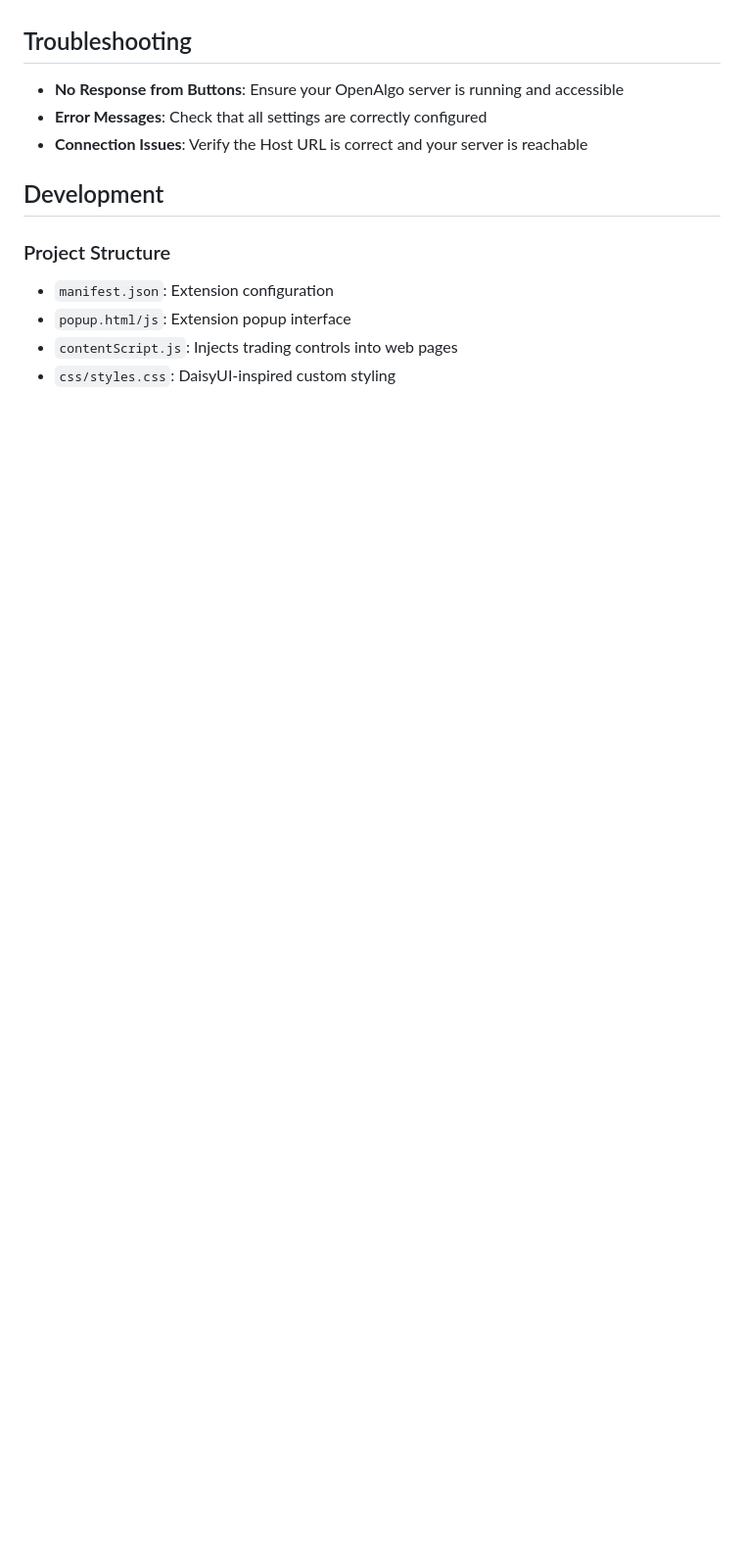
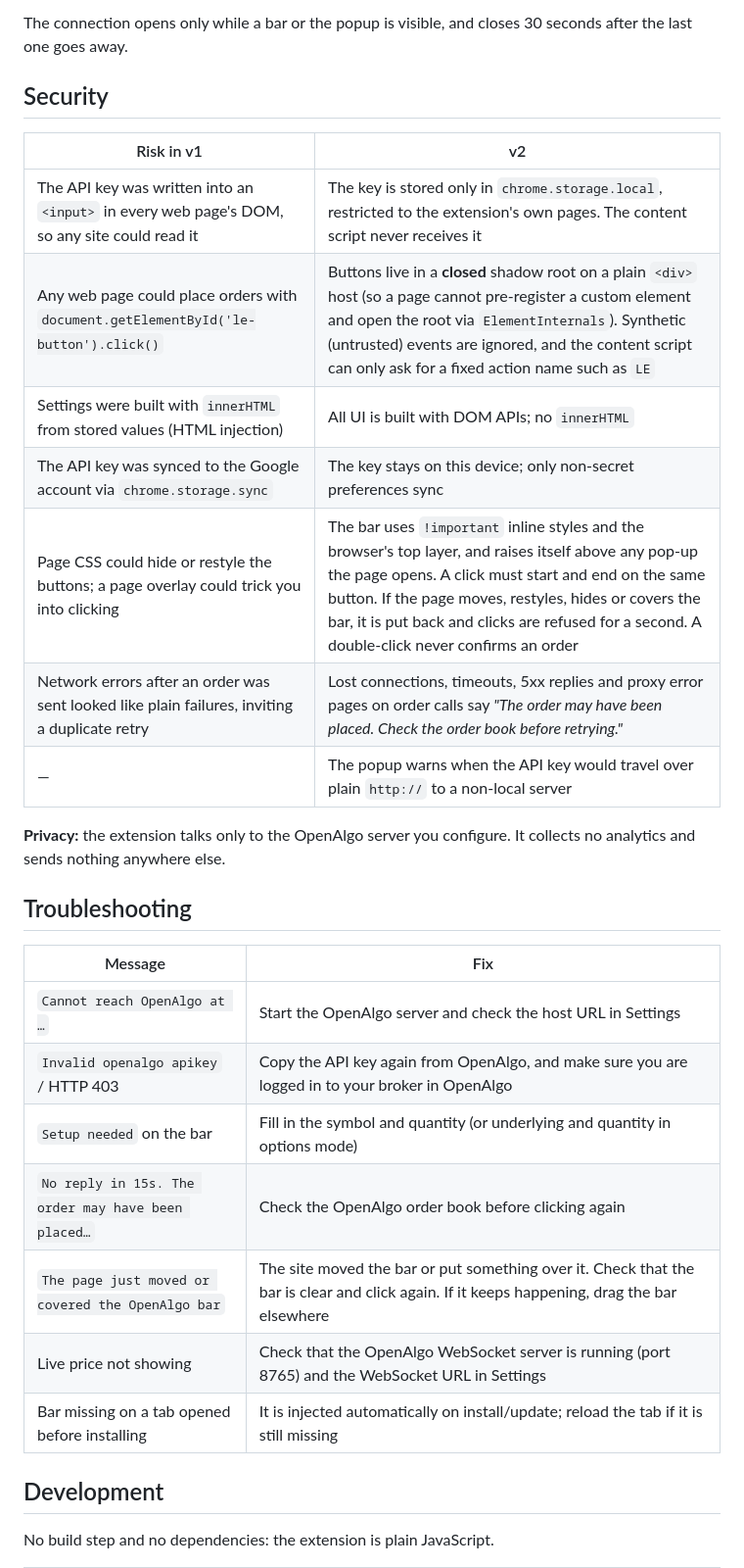
Before and after one commit to marketcalls/openalgo-chrome, a Markdown page: README.md, the part around one of its changes. Shown at 98% size. Drawn GitHub-style; blank space fills up the shorter version.

```diff
--- a/README.md
+++ b/README.md
@@ -62,15 +81,32 @@ Click the vertical dots (⋮) menu to access settings:
+The connection opens only while a bar or the popup is visible, and closes 30 seconds after the last one goes away.
+
+## Security
+
+| Risk in v1 | v2 |
+|---|---|
+| The API key was written into an `<input>` in every web page's DOM, so any site could read it | The key is stored only in `chrome.storage.local`, restricted to the extension's own pages. The content script never receives it |
+| Any web page could place orders with `document.getElementById('le-button').click()` | Buttons live in a **closed** shadow root on a plain `<div>` host (so a page cannot pre-register a custom element and open the root via `ElementInternals`). Synthetic (untrusted) events are ignored, and the content script can only ask for a fixed action name such as `LE` |
+| Settings were built with `innerHTML` from stored values (HTML injection) | All UI is built with DOM APIs; no `innerHTML` |
+| The API key was synced to the Google account via `chrome.storage.sync` | The key stays on this device; only non-secret preferences sync |
+| Page CSS could hide or restyle the buttons; a page overlay could trick you into clicking | The bar uses `!important` inline styles and the browser's top layer, and raises itself above any pop-up the page opens. A click must start and end on the same button. If the page moves, restyles, hides or covers the bar, it is put back and clicks are refused for a second. A double-click never confirms an order |
+| Network errors after an order was sent looked like plain failures, inviting a duplicate retry | Lost connections, timeouts, 5xx replies and proxy error pages on order calls say *"The order may have been placed. Check the order book before retrying."* |
+| — | The popup warns when the API key would travel over plain `http://` to a non-local server |
+
+**Privacy:** the extension talks only to the OpenAlgo server you configure. It collects no analytics and sends nothing anywhere else.
 
 ## Troubleshooting
 
-- **No Response from Buttons**: Ensure your OpenAlgo server is running and accessible
-- **Error Messages**: Check that all settings are correctly configured
-- **Connection Issues**: Verify the Host URL is correct and your server is reachable
+| Message | Fix |
+|---|---|
+| `Cannot reach OpenAlgo at …` | Start the OpenAlgo server and check the host URL in Settings |
+| `Invalid openalgo apikey` / HTTP 403 | Copy the API key again from OpenAlgo, and make sure you are logged in to your broker in OpenAlgo |
+| `Setup needed` on the bar | Fill in the symbol and quantity (or underlying and quantity in options mode) |
+| `No reply in 15s. The order may have been placed…` | Check the OpenAlgo order book before clicking again |
+| `The page just moved or covered the OpenAlgo bar` | The site moved the bar or put something over it. Check that the bar is clear and click again. If it keeps happening, drag the bar elsewhere |
+| Live price not showing | Check that the OpenAlgo WebSocket server is running (port 8765) and the WebSocket URL in Settings |
+| Bar missing on a tab opened before installing | It is injected automatically on install/update; reload the tab if it is still missing |
 
 ## Development
 
-### Project Structure
-- `manifest.json`: Extension configuration
-- `popup.html/js`: Extension popup interface
-- `contentScript.js`: Injects trading controls into web pages
-- `css/styles.css`: DaisyUI-inspired custom styling
+No build step and no dependencies: the extension is plain JavaScript.
 
```
Also changed, not shown: other parts of README.md (+75 -54 lines), CHANGELOG.md (added, +40 -0 lines), images/popup.png (added), images/screenshot.png, 12 other files.
